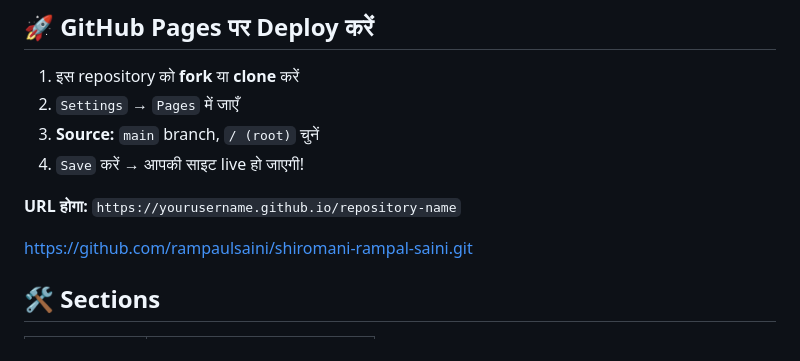
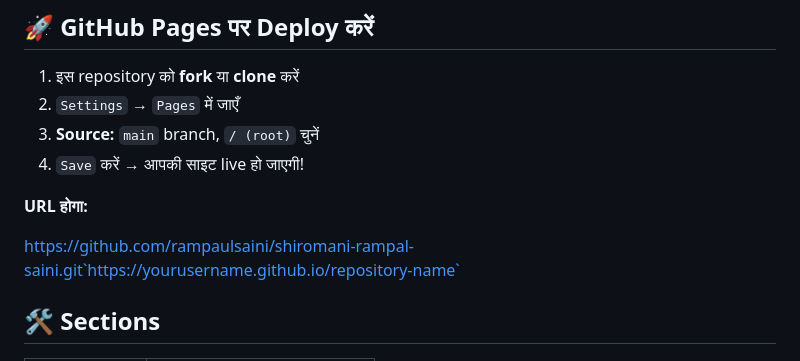
Before and after one commit to rampaulsaini/shiromani-rampal-saini, a Markdown page: README.md, the part around the change. Rendered like a GitHub page.

Commit message:
Fix URL formatting in README.md
Updated URL format in README for clarity.

```diff
--- a/README.md
+++ b/README.md
@@ -37,10 +37,9 @@
 3. **Source:** `main` branch, `/ (root)` चुनें
 4. `Save` करें → आपकी साइट live हो जाएगी!
 
-**URL होगा:** `https://yourusername.github.io/repository-name`
+**URL होगा:**
 
-https://github.com/rampaulsaini/shiromani-rampal-saini.git
-
+https://github.com/rampaulsaini/shiromani-rampal-saini.git`https://yourusername.github.io/repository-name`
 ## 🛠️ Sections
 
 | Section | विवरण |
```
